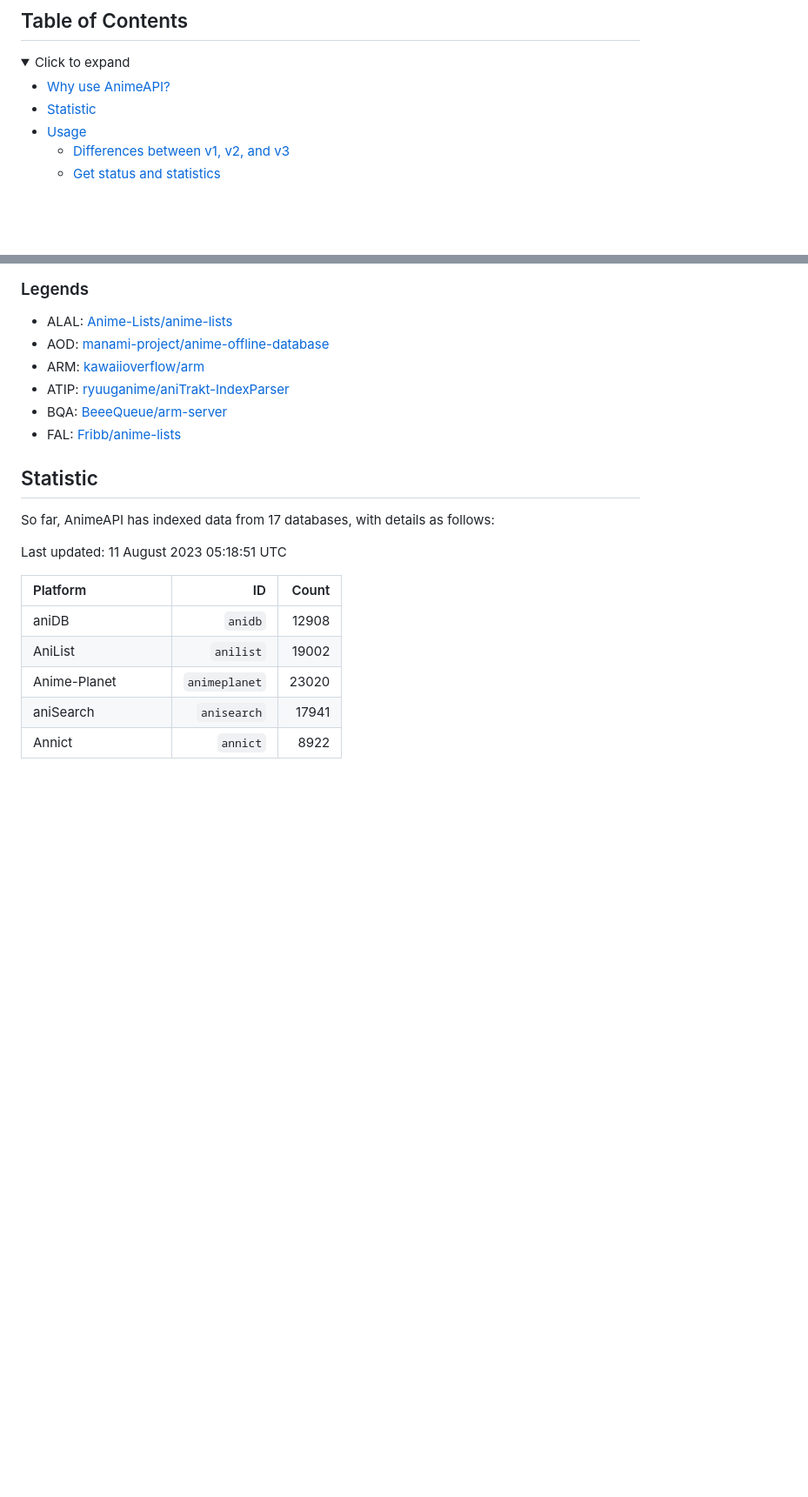
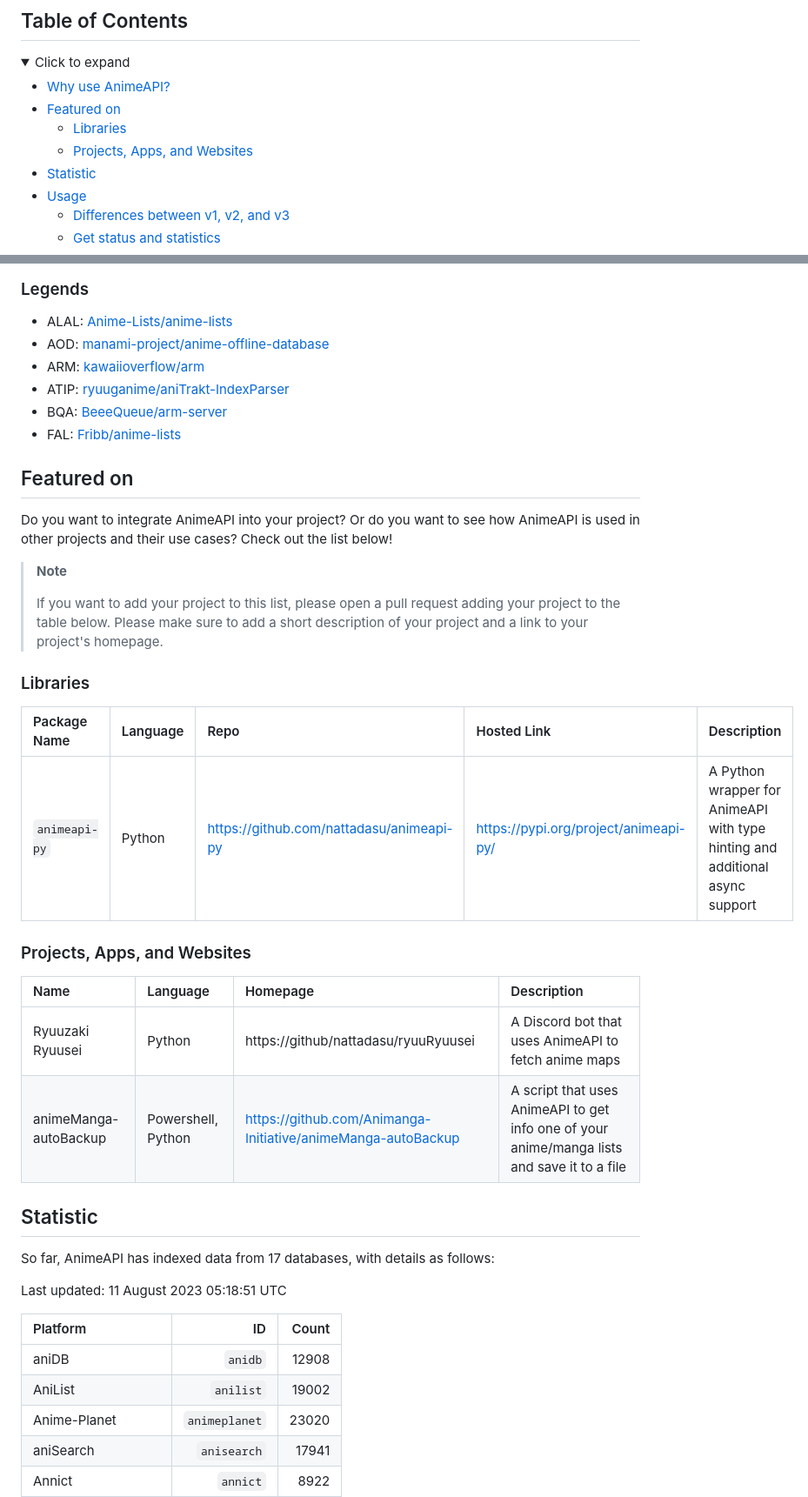
Before and after one commit to tajoumaru/ids.moe, a Markdown page: README.md, 2 parts joined by grey strips. Shown: that part at 87% size. GitHub-like rendering; folded sections open; blank space fills up the shorter version.

Commit message:
Add featured on table on README

```diff
--- a/README.md
+++ b/README.md
@@ -16,6 +16,9 @@ and [arm] by [kawaiioverflow][ko], while adding support for more databases.
 <summary>Click to expand</summary>
 
 * [Why use AnimeAPI?](#why-use-animeapi)
+* [Featured on](#featured-on)
+  * [Libraries](#libraries)
+  * [Projects, Apps, and Websites](#projects-apps-and-websites)
 * [Statistic](#statistic)
 * [Usage](#usage)
   * [Differences between v1, v2, and v3](#differences-between-v1-v2-and-v3)
@@ -97,6 +100,33 @@ Below is the comparison between AnimeAPI and other relation mapping API.
 * ATIP: [ryuuganime/aniTrakt-IndexParser][atip]
 * BQA: [BeeeQueue/arm-server][bq]
 * FAL: [Fribb/anime-lists][fal]
+
+## Featured on
+
+Do you want to integrate AnimeAPI into your project? Or do you want to see how
+AnimeAPI is used in other projects and their use cases? Check out the list below!
+
+> **Note**
+>
+> If you want to add your project to this list, please open a pull request
+> adding your project to the table below. Please make sure to add a short
+> description of your project and a link to your project's homepage.
+
+<!-- markdownlint-disable MD034 -->
+### Libraries
+
+| Package Name  | Language | Repo                                     | Hosted Link                           | Description                                                                  |
+| :------------ | :------- | :--------------------------------------- | :------------------------------------ | :--------------------------------------------------------------------------- |
+| `animeapi-py` | Python   | https://github.com/nattadasu/animeapi-py | https://pypi.org/project/animeapi-py/ | A Python wrapper for AnimeAPI with type hinting and additional async support |
+
+### Projects, Apps, and Websites
+
+| Name                  | Language           | Homepage                                                     | Description                                                                                 |
+| :-------------------- | :----------------- | :----------------------------------------------------------- | :------------------------------------------------------------------------------------------ |
+| Ryuuzaki Ryuusei      | Python             | https://github/nattadasu/ryuuRyuusei                         | A Discord bot that uses AnimeAPI to fetch anime maps                                        |
+| animeManga-autoBackup | Powershell, Python | https://github.com/Animanga-Initiative/animeManga-autoBackup | A script that uses AnimeAPI to get info one of your anime/manga lists and save it to a file |
+
+<!-- markdownlint-enable MD034 -->
 
 ## Statistic
 
```
